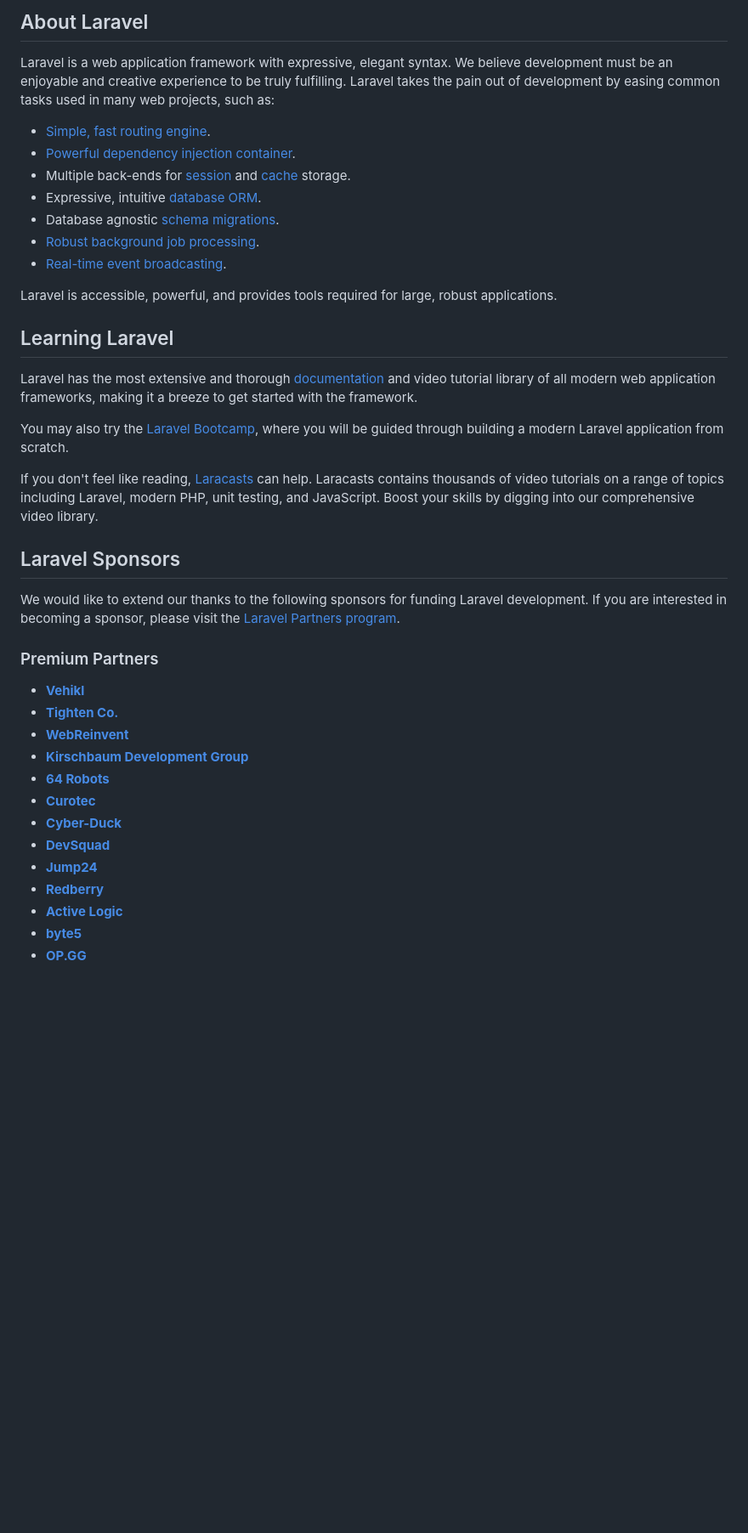
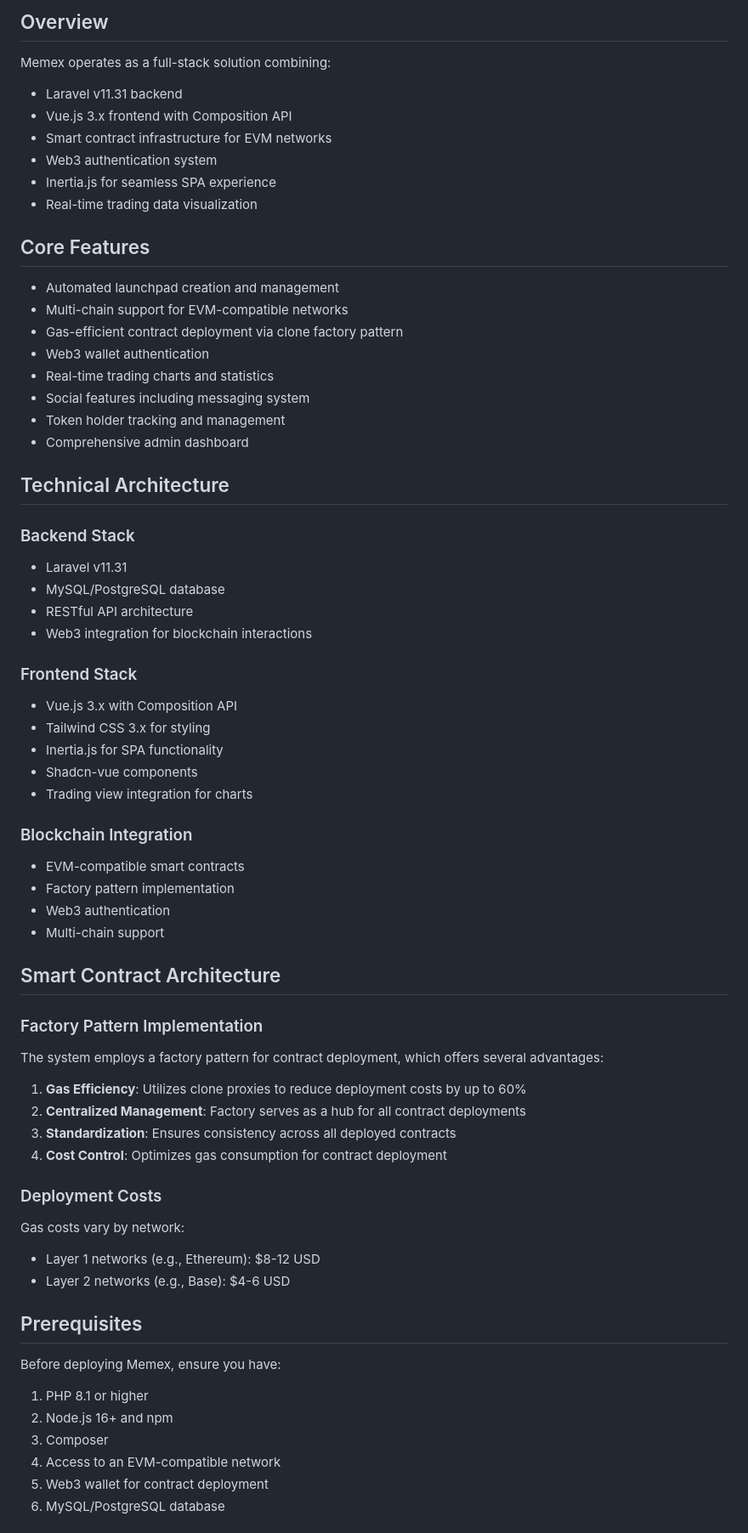
Before and after one commit to successor1/pump.club, a Markdown page: README.md, the part around the change printed below. Shown: that part at 85% size. Drawn GitHub-style; blank space fills up the shorter version.

```diff
--- a/README.md
+++ b/README.md
@@ -9,42 +4,76 @@
 
-## About Laravel
+## Overview
 
-Laravel is a web application framework with expressive, elegant syntax. We believe development must be an enjoyable and creative experience to be truly fulfilling. Laravel takes the pain out of development by easing common tasks used in many web projects, such as:
+Memex operates as a full-stack solution combining:
 
-- [Simple, fast routing engine](https://laravel.com/docs/routing).
-- [Powerful dependency injection container](https://laravel.com/docs/container).
-- Multiple back-ends for [session](https://laravel.com/docs/session) and [cache](https://laravel.com/docs/cache) storage.
-- Expressive, intuitive [database ORM](https://laravel.com/docs/eloquent).
-- Database agnostic [schema migrations](https://laravel.com/docs/migrations).
-- [Robust background job processing](https://laravel.com/docs/queues).
-- [Real-time event broadcasting](https://laravel.com/docs/broadcasting).
+-   Laravel v11.31 backend
+-   Vue.js 3.x frontend with Composition API
+-   Smart contract infrastructure for EVM networks
+-   Web3 authentication system
+-   Inertia.js for seamless SPA experience
+-   Real-time trading data visualization
 
-Laravel is accessible, powerful, and provides tools required for large, robust applications.
+## Core Features
 
-## Learning Laravel
+-   Automated launchpad creation and management
+-   Multi-chain support for EVM-compatible networks
+-   Gas-efficient contract deployment via clone factory pattern
+-   Web3 wallet authentication
+-   Real-time trading charts and statistics
+-   Social features including messaging system
+-   Token holder tracking and management
+-   Comprehensive admin dashboard
 
-Laravel has the most extensive and thorough [documentation](https://laravel.com/docs) and video tutorial library of all modern web application frameworks, making it a breeze to get started with the framework.
+## Technical Architecture
 
-You may also try the [Laravel Bootcamp](https://bootcamp.laravel.com), where you will be guided through building a modern Laravel application from scratch.
+### Backend Stack
 
-If you don't feel like reading, [Laracasts](https://laracasts.com) can help. Laracasts contains thousands of video tutorials on a range of topics including Laravel, modern PHP, unit testing, and JavaScript. Boost your skills by digging into our comprehensive video library.
+-   Laravel v11.31
+-   MySQL/PostgreSQL database
+-   RESTful API architecture
+-   Web3 integration for blockchain interactions
 
-## Laravel Sponsors
+### Frontend Stack
 
-We would like to extend our thanks to the following sponsors for funding Laravel development. If you are interested in becoming a sponsor, please visit the [Laravel Partners program](https://partners.laravel.com).
+-   Vue.js 3.x with Composition API
+-   Tailwind CSS 3.x for styling
+-   Inertia.js for SPA functionality
+-   Shadcn-vue components
+-   Trading view integration for charts
 
-### Premium Partners
+### Blockchain Integration
 
-- **[Vehikl](https://vehikl.com/)**
-- **[Tighten Co.](https://tighten.co)**
-- **[WebReinvent](https://webreinvent.com/)**
-- **[Kirschbaum Development Group](https://kirschbaumdevelopment.com)**
-- **[64 Robots](https://64robots.com)**
-- **[Curotec](https://www.curotec.com/services/technologies/laravel/)**
-- **[Cyber-Duck](https://cyber-duck.co.uk)**
-- **[DevSquad](https://devsquad.com/hire-laravel-developers)**
-- **[Jump24](https://jump24.co.uk)**
-- **[Redberry](https://redberry.international/laravel/)**
-- **[Active Logic](https://activelogic.com)**
-- **[byte5](https://byte5.de)**
-- **[OP.GG](https://op.gg)**
+-   EVM-compatible smart contracts
+-   Factory pattern implementation
+-   Web3 authentication
+-   Multi-chain support
+
+## Smart Contract Architecture
+
+### Factory Pattern Implementation
+
+The system employs a factory pattern for contract deployment, which offers several advantages:
+
+1. **Gas Efficiency**: Utilizes clone proxies to reduce deployment costs by up to 60%
+2. **Centralized Management**: Factory serves as a hub for all contract deployments
+3. **Standardization**: Ensures consistency across all deployed contracts
+4. **Cost Control**: Optimizes gas consumption for contract deployment
+
+### Deployment Costs
+
+Gas costs vary by network:
+
+-   Layer 1 networks (e.g., Ethereum): $8-12 USD
+-   Layer 2 networks (e.g., Base): $4-6 USD
+
+## Prerequisites
+
+Before deploying Memex, ensure you have:
+
+1. PHP 8.1 or higher
+2. Node.js 16+ and npm
+3. Composer
+4. Access to an EVM-compatible network
+5. Web3 wallet for contract deployment
+6. MySQL/PostgreSQL database
+
```
Also changed, not shown: other parts of README.md (+73 -17 lines).
